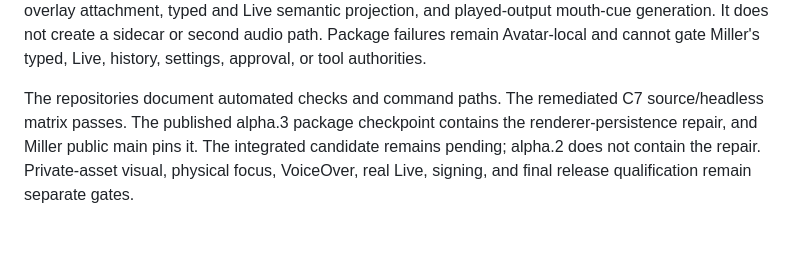
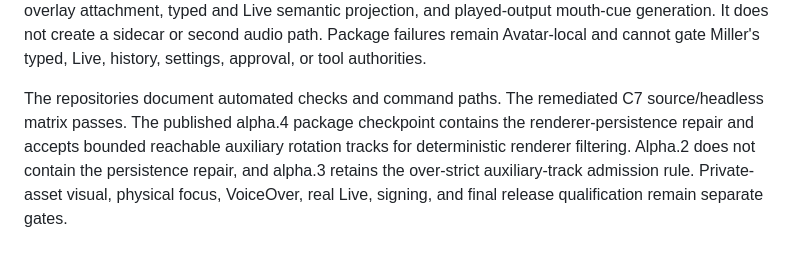
Before and after one commit to tim-osterhus/miller-avatar, a Markdown page: docs/architecture.md, the part around the change. Drawn GitHub-style.

```diff
--- a/docs/architecture.md
+++ b/docs/architecture.md
@@ -186,8 +186,10 @@ remain Avatar-local and cannot gate Miller's typed, Live, history, settings,
 approval, or tool authorities.
 
 The repositories document automated checks and command paths. The remediated
-C7 source/headless matrix passes. The published alpha.3 package checkpoint
-contains the renderer-persistence repair, and Miller public main pins it. The
-integrated candidate remains pending; alpha.2 does not contain the repair.
-Private-asset visual, physical focus, VoiceOver, real Live, signing, and final
-release qualification remain separate gates.
+C7 source/headless matrix passes. The published alpha.4 package checkpoint
+contains the renderer-persistence repair and accepts bounded reachable
+auxiliary rotation tracks for deterministic renderer filtering. Alpha.2 does
+not contain the persistence repair, and alpha.3 retains the over-strict
+auxiliary-track admission rule. Private-asset visual, physical focus,
+VoiceOver, real Live, signing, and final release qualification remain separate
+gates.
```
Also changed, not shown: README.md (+8 -7 lines), docs/qualification-vrma-v0.1.md (+36 -4 lines).
